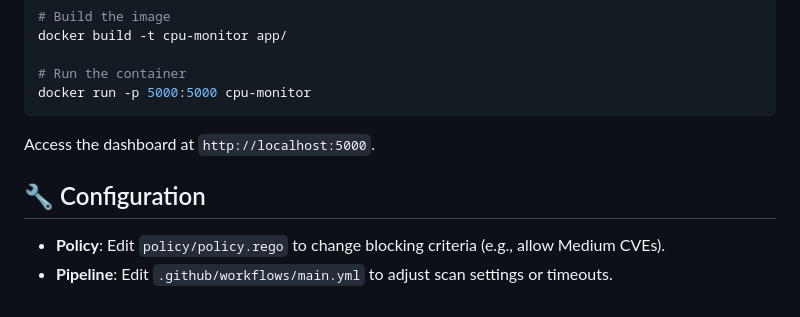
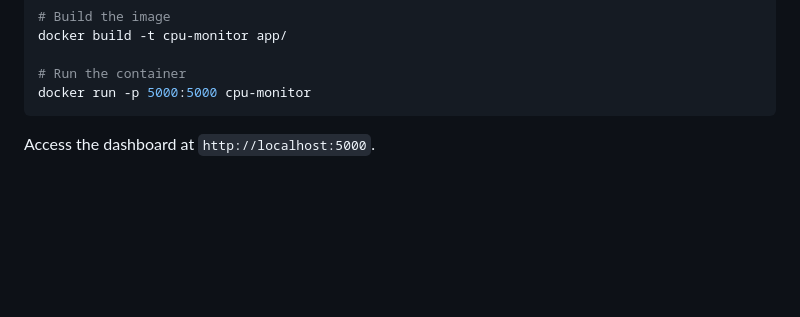
Before and after one commit to vivek3030/devsecops-thesis-prototype, a Markdown page: README.md, the part around one of its changes. GitHub-like rendering; blank space fills up the shorter version.

````diff
--- a/README.md
+++ b/README.md
@@ -97,8 +94,3 @@ docker run -p 5000:5000 cpu-monitor
 ```
 
 Access the dashboard at `http://localhost:5000`.
-
-## 🔧 Configuration
-
-- **Policy**: Edit `policy/policy.rego` to change blocking criteria (e.g., allow Medium CVEs).
-- **Pipeline**: Edit `.github/workflows/main.yml` to adjust scan settings or timeouts.
````
Also changed, not shown: other parts of README.md (+64 -67 lines).
